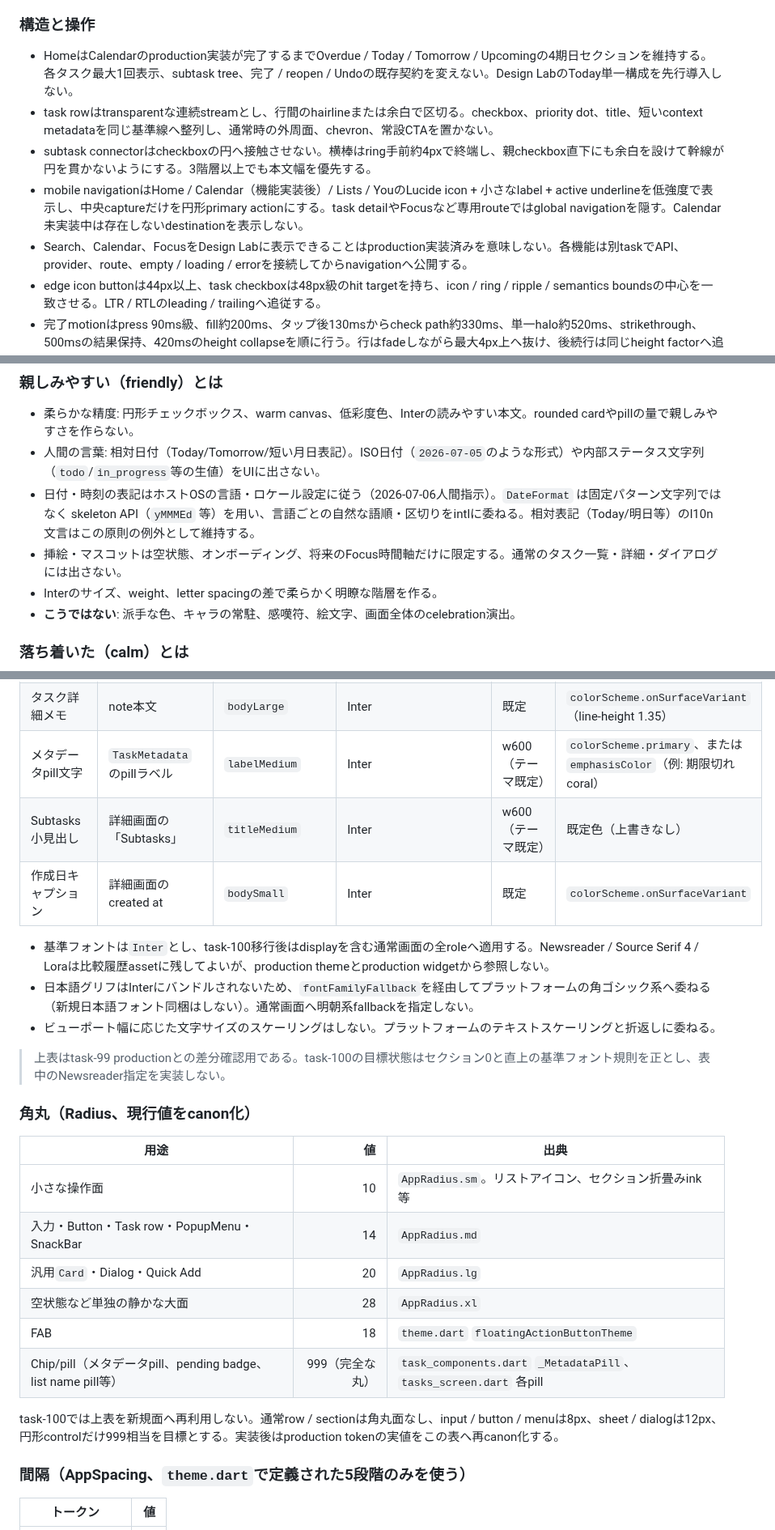
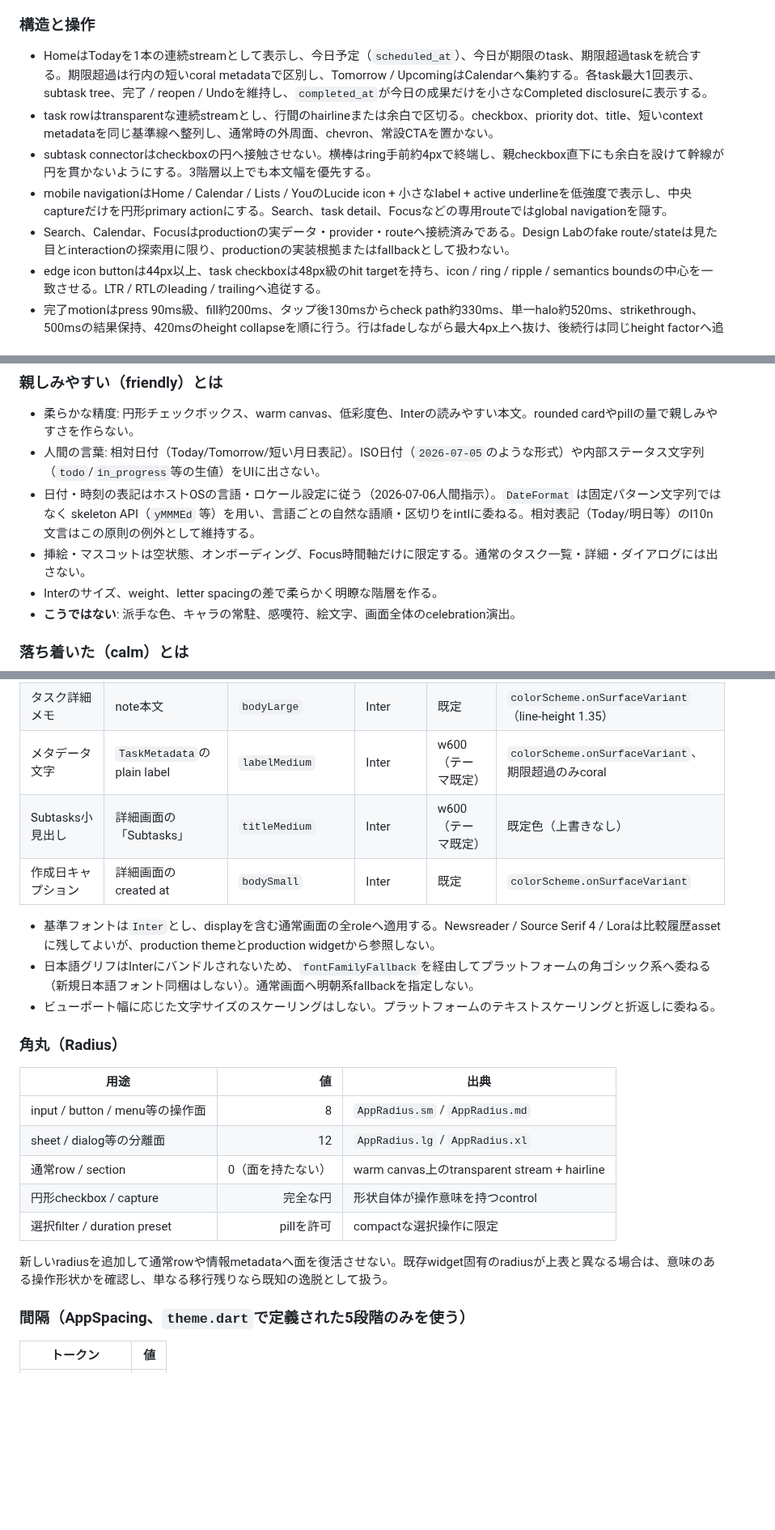
Before and after one commit to ouvill/todori, a Markdown page: docs/design/ui-spec.md, 3 parts joined by grey strips. Shown at 81% size. Rendered like a GitHub page; blank space fills up the shorter version.

Commit message:
docs: recanonize production UI contract

```diff
--- a/docs/design/ui-spec.md
+++ b/docs/design/ui-spec.md
@@ -22,11 +22,11 @@
 
 ### 構造と操作
 
-- HomeはCalendarのproduction実装が完了するまでOverdue / Today / Tomorrow / Upcomingの4期日セクションを維持する。各タスク最大1回表示、subtask tree、完了 / reopen / Undoの既存契約を変えない。Design LabのToday単一構成を先行導入しない。
+- HomeはTodayを1本の連続streamとして表示し、今日予定（`scheduled_at`）、今日が期限のtask、期限超過taskを統合する。期限超過は行内の短いcoral metadataで区別し、Tomorrow / UpcomingはCalendarへ集約する。各task最大1回表示、subtask tree、完了 / reopen / Undoを維持し、`completed_at`が今日の成果だけを小さなCompleted disclosureに表示する。
 - task rowはtransparentな連続streamとし、行間のhairlineまたは余白で区切る。checkbox、priority dot、title、短いcontext metadataを同じ基準線へ整列し、通常時の外周面、chevron、常設CTAを置かない。
 - subtask connectorはcheckboxの円へ接触させない。横棒はring手前約4pxで終端し、親checkbox直下にも余白を設けて幹線が円を貫かないようにする。3階層以上でも本文幅を優先する。
-- mobile navigationはHome / Calendar（機能実装後）/ Lists / YouのLucide icon + 小さなlabel + active underlineを低強度で表示し、中央captureだけを円形primary actionにする。task detailやFocusなど専用routeではglobal navigationを隠す。Calendar未実装中は存在しないdestinationを表示しない。
-- Search、Calendar、FocusをDesign Labに表示できることはproduction実装済みを意味しない。各機能は別taskでAPI、provider、route、empty / loading / errorを接続してからnavigationへ公開する。
+- mobile navigationはHome / Calendar / Lists / YouのLucide icon + 小さなlabel + active underlineを低強度で表示し、中央captureだけを円形primary actionにする。Search、task detail、Focusなどの専用routeではglobal navigationを隠す。
+- Search、Calendar、Focusはproductionの実データ・provider・routeへ接続済みである。Design Labのfake route/stateは見た目とinteractionの探索用に限り、productionの実装根拠またはfallbackとして扱わない。
 - edge icon buttonは44px以上、task checkboxは48px級のhit targetを持ち、icon / ring / ripple / semantics boundsの中心を一致させる。LTR / RTLのleading / trailingへ追従する。
 - 完了motionはpress 90ms級、fill約200ms、タップ後130msからcheck path約330ms、単一halo約520ms、strikethrough、500msの結果保持、420msのheight collapseを順に行う。行はfadeしながら最大4px上へ抜け、後続行は同じheight factorへ追従する。通常完了に多色particleを使わない。checkbox ringは1.0px級、check pathは1.4px級とし、light hapticを添える。Reduce Motionでは装飾motionと保持遅延を省略して状態を即時確定する。
 
@@ -43,7 +43,7 @@
 - 柔らかな精度: 円形チェックボックス、warm canvas、低彩度色、Interの読みやすい本文。rounded cardやpillの量で親しみやすさを作らない。
 - 人間の言葉: 相対日付（Today/Tomorrow/短い月日表記）。ISO日付（`2026-07-05`のような形式）や内部ステータス文字列（`todo`/`in_progress`等の生値）をUIに出さない。
 - 日付・時刻の表記はホストOSの言語・ロケール設定に従う（2026-07-06人間指示）。`DateFormat` は固定パターン文字列ではなく skeleton API（`yMMMEd` 等）を用い、言語ごとの自然な語順・区切りをintlに委ねる。相対表記（Today/明日等）のl10n文言はこの原則の例外として維持する。
-- 挿絵・マスコットは空状態、オンボーディング、将来のFocus時間軸だけに限定する。通常のタスク一覧・詳細・ダイアログには出さない。
+- 挿絵・マスコットは空状態、オンボーディング、Focus時間軸だけに限定する。通常のタスク一覧・詳細・ダイアログには出さない。
 - Interのサイズ、weight、letter spacingの差で柔らかく明瞭な階層を作る。
 - **こうではない**: 派手な色、キャラの常駐、感嘆符、絵文字、画面全体のcelebration演出。
 
@@ -81,28 +81,25 @@
 | タスク行タイトル | `AppTaskRow` のタイトル | `titleMedium` | Inter | w600（テーマ既定） | 未完了=`onSurface` / 完了=`onSurfaceVariant`+取り消し線 |
 | タスク詳細タイトル | Task detail見出し | `headlineSmall` | Inter | w700（テーマ既定） | `colorScheme.onSurface`（上書きなし） |
 | タスク詳細メモ | note本文 | `bodyLarge` | Inter | 既定 | `colorScheme.onSurfaceVariant`（line-height 1.35） |
-| メタデータpill文字 | `TaskMetadata`のpillラベル | `labelMedium` | Inter | w600（テーマ既定） | `colorScheme.primary`、または`emphasisColor`（例: 期限切れcoral） |
+| メタデータ文字 | `TaskMetadata`のplain label | `labelMedium` | Inter | w600（テーマ既定） | `colorScheme.onSurfaceVariant`、期限超過のみcoral |
 | Subtasks小見出し | 詳細画面の「Subtasks」 | `titleMedium` | Inter | w600（テーマ既定） | 既定色（上書きなし） |
 | 作成日キャプション | 詳細画面のcreated at | `bodySmall` | Inter | 既定 | `colorScheme.onSurfaceVariant` |
 
-- 基準フォントは`Inter`とし、task-100移行後はdisplayを含む通常画面の全roleへ適用する。Newsreader / Source Serif 4 / Loraは比較履歴assetに残してよいが、production themeとproduction widgetから参照しない。
+- 基準フォントは`Inter`とし、displayを含む通常画面の全roleへ適用する。Newsreader / Source Serif 4 / Loraは比較履歴assetに残してよいが、production themeとproduction widgetから参照しない。
 - 日本語グリフはInterにバンドルされないため、`fontFamilyFallback`を経由してプラットフォームの角ゴシック系へ委ねる（新規日本語フォント同梱はしない）。通常画面へ明朝系fallbackを指定しない。
 - ビューポート幅に応じた文字サイズのスケーリングはしない。プラットフォームのテキストスケーリングと折返しに委ねる。
 
-> 上表はtask-99 productionとの差分確認用である。task-100の目標状態はセクション0と直上の基準フォント規則を正とし、表中のNewsreader指定を実装しない。
-
-### 角丸（Radius、現行値をcanon化）
+### 角丸（Radius）
 
 | 用途 | 値 | 出典 |
 |---|---:|---|
-| 小さな操作面 | 10 | `AppRadius.sm`。リストアイコン、セクション折畳みink等 |
-| 入力・Button・Task row・PopupMenu・SnackBar | 14 | `AppRadius.md` |
-| 汎用`Card`・Dialog・Quick Add | 20 | `AppRadius.lg` |
-| 空状態など単独の静かな大面 | 28 | `AppRadius.xl` |
-| FAB | 18 | `theme.dart` `floatingActionButtonTheme` |
-| Chip/pill（メタデータpill、pending badge、list name pill等） | 999（完全な丸） | `task_components.dart` `_MetadataPill`、`tasks_screen.dart` 各pill |
+| input / button / menu等の操作面 | 8 | `AppRadius.sm` / `AppRadius.md` |
+| sheet / dialog等の分離面 | 12 | `AppRadius.lg` / `AppRadius.xl` |
+| 通常row / section | 0（面を持たない） | warm canvas上のtransparent stream + hairline |
+| 円形checkbox / capture | 完全な円 | 形状自体が操作意味を持つcontrol |
+| 選択filter / duration preset | pillを許可 | compactな選択操作に限定 |
 
-task-100では上表を新規面へ再利用しない。通常row / sectionは角丸面なし、input / button / menuは8px、sheet / dialogは12px、円形controlだけ999相当を目標とする。実装後はproduction tokenの実値をこの表へ再canon化する。
+新しいradiusを追加して通常rowや情報metadataへ面を復活させない。既存widget固有のradiusが上表と異なる場合は、意味のある操作形状かを確認し、単なる移行残りなら既知の逸脱として扱う。
 
 ### 間隔（AppSpacing、`theme.dart`で定義された5段階のみを使う）
 
```
Also changed, not shown: other parts of docs/design/ui-spec.md (+38 -24 lines).
